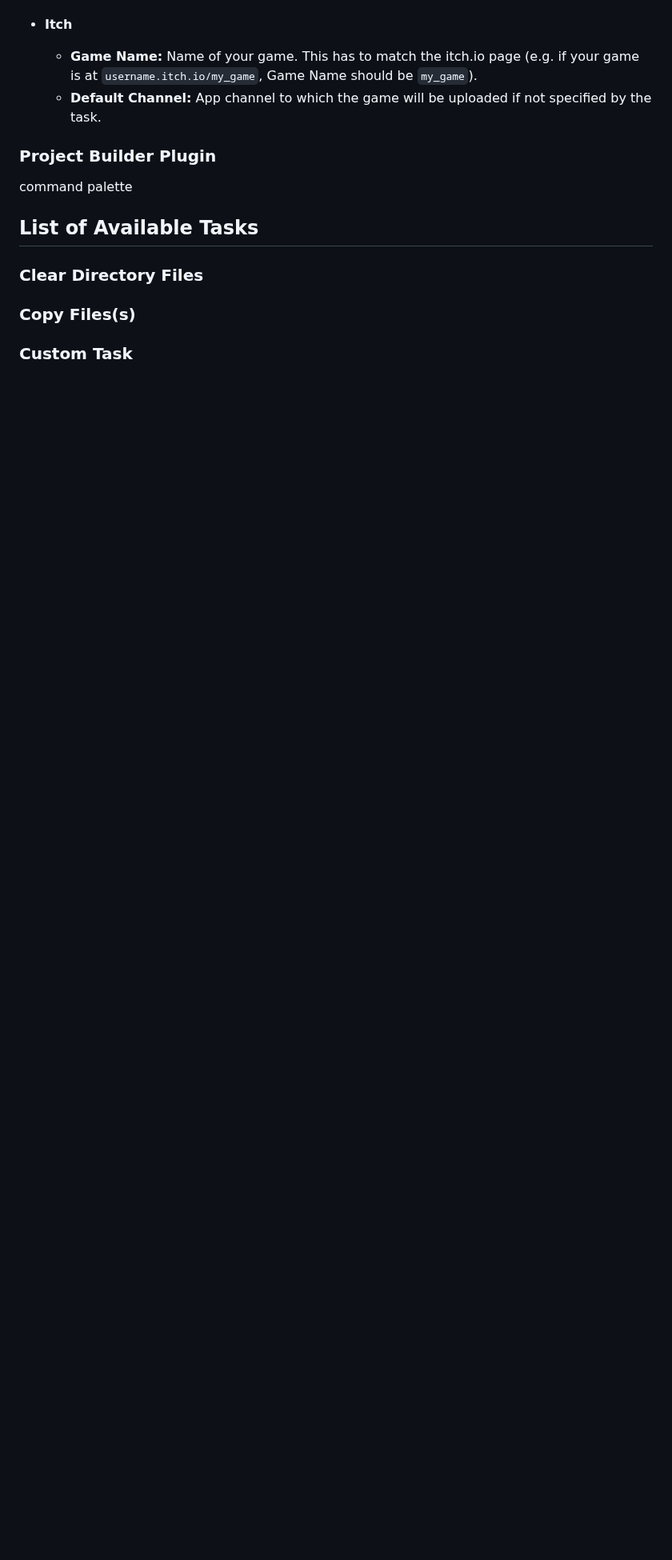
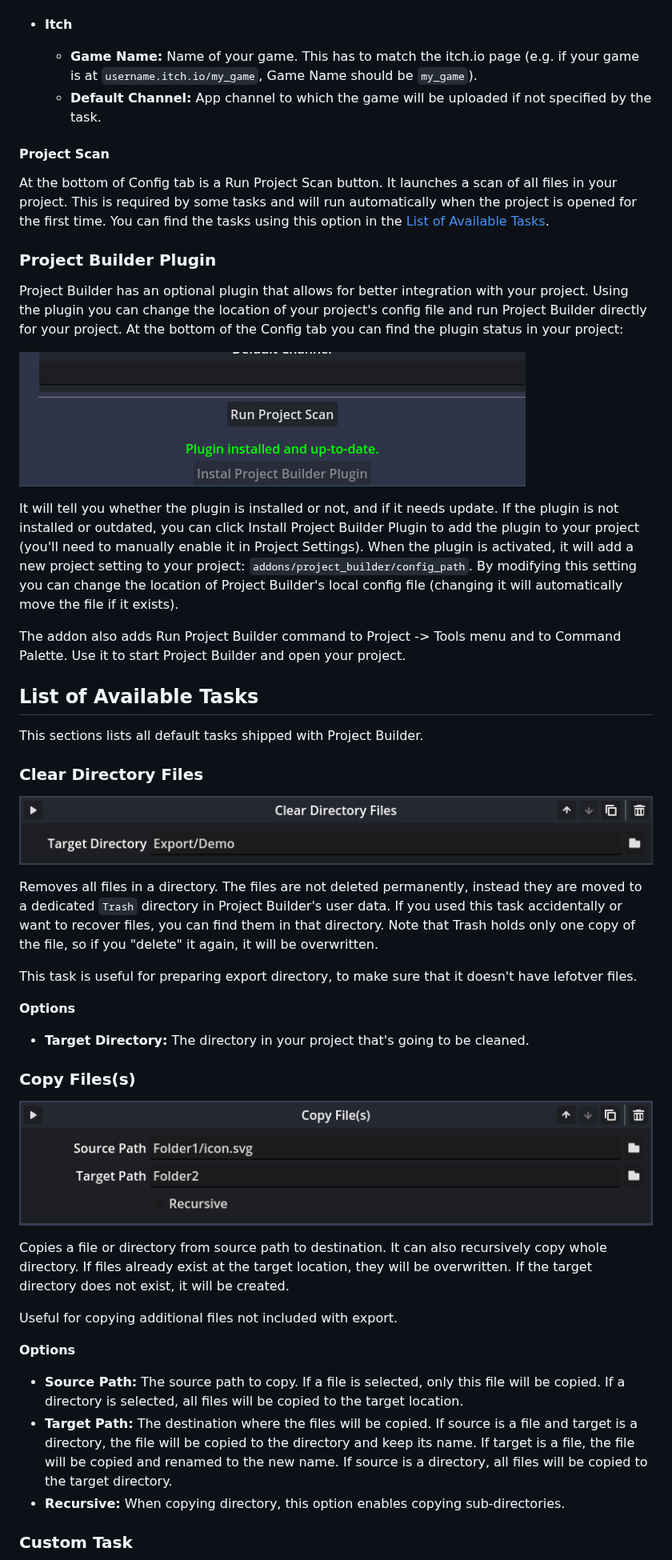
Before and after one commit to KoBeWi/Godot-Project-Builds, a Markdown page: README.md, the part around one of its changes. Shown at 80% size. GitHub-like rendering; pictures changed too: Media/PluginStatus.png (added), Media/TaskClearDirectoryFiles.png (added), Media/TaskCopyFiles.png (added); blank space fills up the shorter version.

Commit message:
Half tasks

```diff
--- a/README.md
+++ b/README.md
@@ -128,14 +138,46 @@ Both configurations are also organized into foldable tabs of related settings.
     - **Game Name:** Name of your game. This has to match the itch.io page (e.g. if your game is at `username.itch.io/my_game`, Game Name should be `my_game`).
     - **Default Channel:** App channel to which the game will be uploaded if not specified by the task.
 
+#### Project Scan
+
+At the bottom of Config tab is a Run Project Scan button. It launches a scan of all files in your project. This is required by some tasks and will run automatically when the project is opened for the first time. You can find the tasks using this option in the [List of Available Tasks](#list-of-available-tasks).
+
 ### Project Builder Plugin
 
-command palette
+Project Builder has an optional plugin that allows for better integration with your project. Using the plugin you can change the location of your project's config file and run Project Builder directly for your project. At the bottom of the Config tab you can find the plugin status in your project:
+
+![](Media/PluginStatus.png)
+
+It will tell you whether the plugin is installed or not, and if it needs update. If the plugin is not installed or outdated, you can click Install Project Builder Plugin to add the plugin to your project (you'll need to manually enable it in Project Settings). When the plugin is activated, it will add a new project setting to your project: `addons/project_builder/config_path`. By modifying this setting you can change the location of Project Builder's local config file (changing it will automatically move the file if it exists).
+
+The addon also adds Run Project Builder command to Project -> Tools menu and to Command Palette. Use it to start Project Builder and open your project.
 
 ## List of Available Tasks
 
+This sections lists all default tasks shipped with Project Builder.
+
 ### Clear Directory Files
+
+![](Media/TaskClearDirectoryFiles.png)
+
+Removes all files in a directory. The files are not deleted permanently, instead they are moved to a dedicated `Trash` directory in Project Builder's user data. If you used this task accidentally or want to recover files, you can find them in that directory. Note that Trash holds only one copy of the file, so if you "delete" it again, it will be overwritten.
+
+This task is useful for preparing export directory, to make sure that it doesn't have lefotver files.
+
+**Options**
+- **Target Directory:** The directory in your project that's going to be cleaned.
 
 ### Copy Files(s)
 
+![](Media/TaskCopyFiles.png)
+
+Copies a file or directory from source path to destination. It can also recursively copy whole directory. If files already exist at the target location, they will be overwritten. If the target directory does not exist, it will be created.
+
+Useful for copying additional files not included with export.
+
+**Options**
+- **Source Path:** The source path to copy. If a file is selected, only this file will be copied. If a directory is selected, all files will be copied to the target location.
+- **Target Path:** The destination where the files will be copied. If source is a file and target is a directory, the file will be copied to the directory and keep its name. If target is a file, the file will be copied and renamed to the new name. If source is a directory, all files will be copied to the target directory.
+- **Recursive:** When copying directory, this option enables copying sub-directories.
+
 ### Custom Task
```
Also changed, not shown: other parts of README.md (+19 -1 lines), Media/FailExample.png (added), Media/RoutineExample.png (added), Media/TaskCustomTask.png (added), 1 other file.
